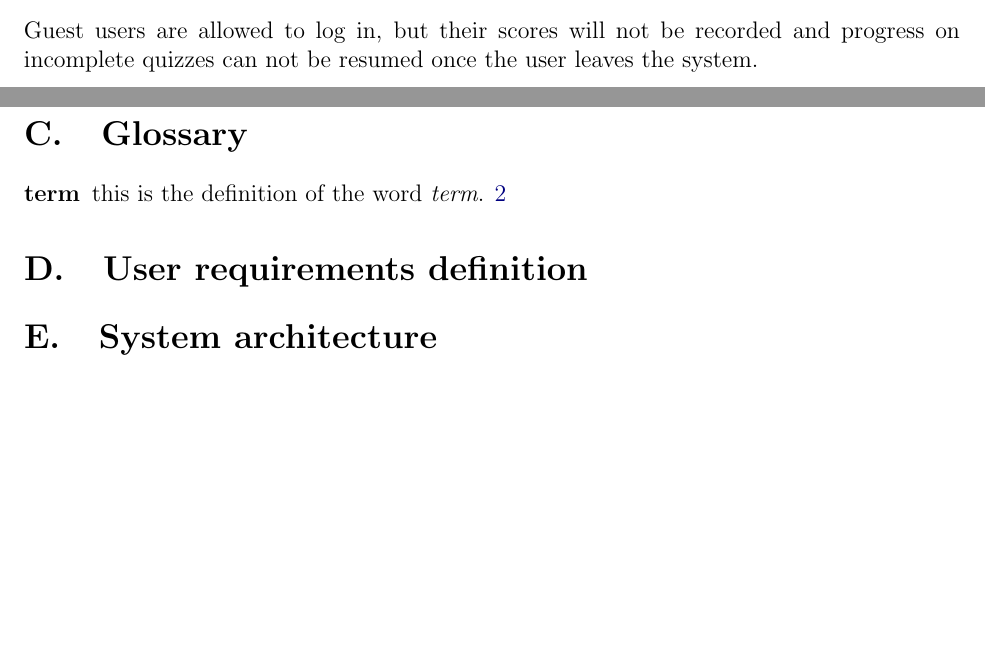
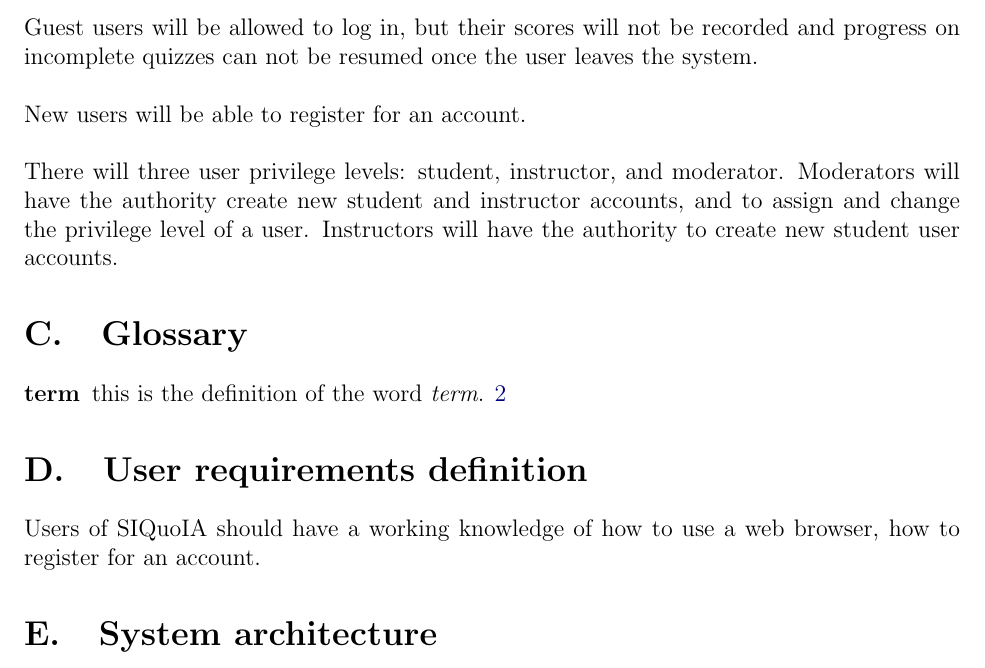
Before and after one commit to cs160-q06/siquoia, a LaTeX document (01-RFP/group-6-proposal.tex): two parts of pages 1 and 2 of 2 before the commit and part of page 2 of 2 after it, the two joined at a grey line, cut so that both start at the same text, the shorter picture padded with empty space. Compiled offline with pdfLaTeX.

Commit message:
More scope added to Introduction.

```diff
--- a/01-RFP/group-6-proposal.tex
+++ b/01-RFP/group-6-proposal.tex
@@ -69,15 +69,24 @@ are also recorded.
 
 Quizzes will not be timed.
 
-Guest users are allowed to log in, but their scores will not be
+Guest users will be allowed to log in, but their scores will not be
 recorded and progress on incomplete quizzes can not be resumed once
 the user leaves the system.
+
+New users will be able to register for an account.
+
+There will three user privilege levels: student, instructor, and
+moderator. Moderators will have the authority create new student and
+instructor accounts, and to assign and change the privilege level of a
+user. Instructors will have the authority to create new student user
+accounts.
 
 \section{Glossary}
 \printglossaries
 
 \section{User requirements definition}
-
+Users of SIQuoIA should have a working knowledge of how to use a web
+browser, how to register for an account.
 
 \section{System architecture}
 To be submitted in v2 of the proposal.
```
